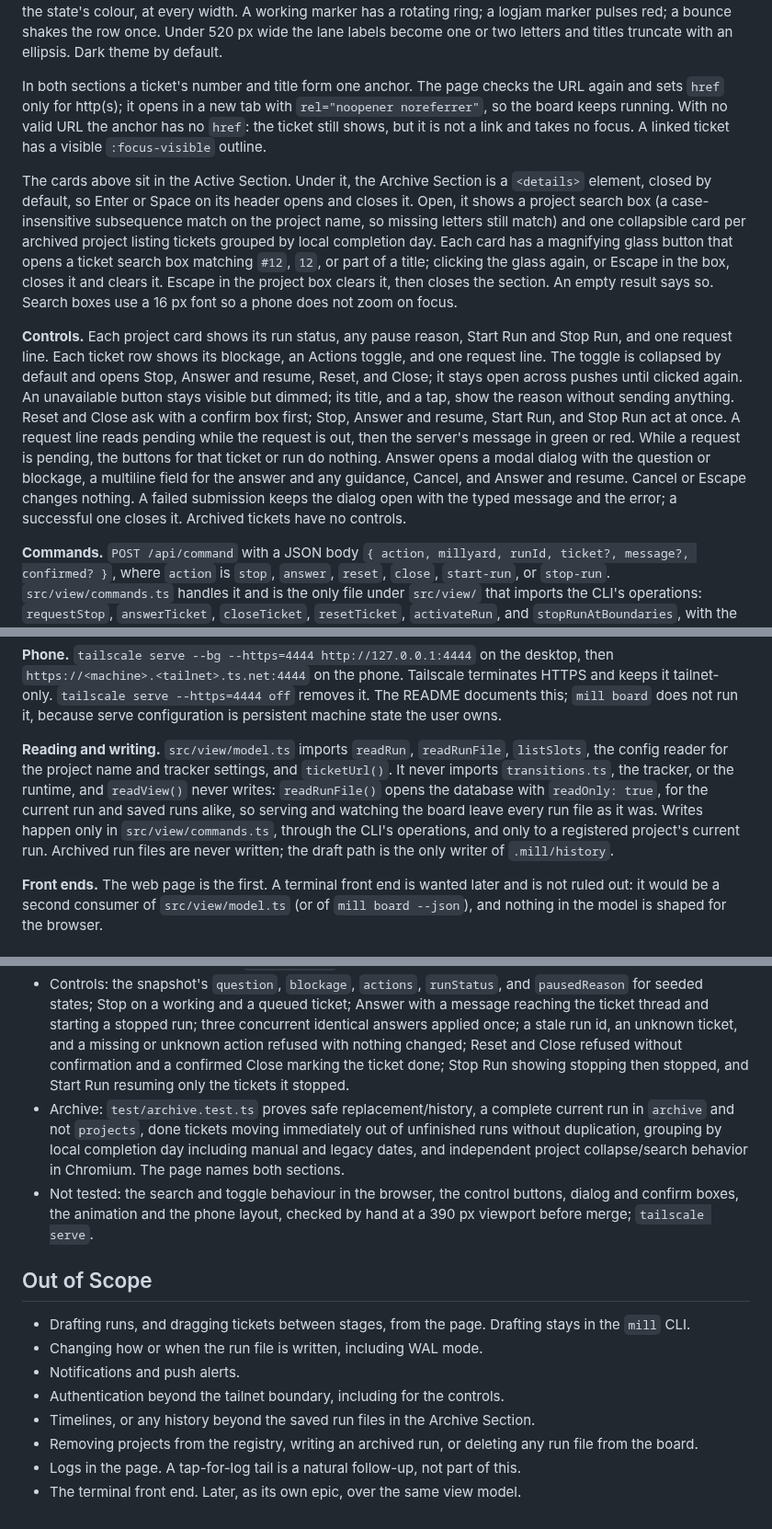
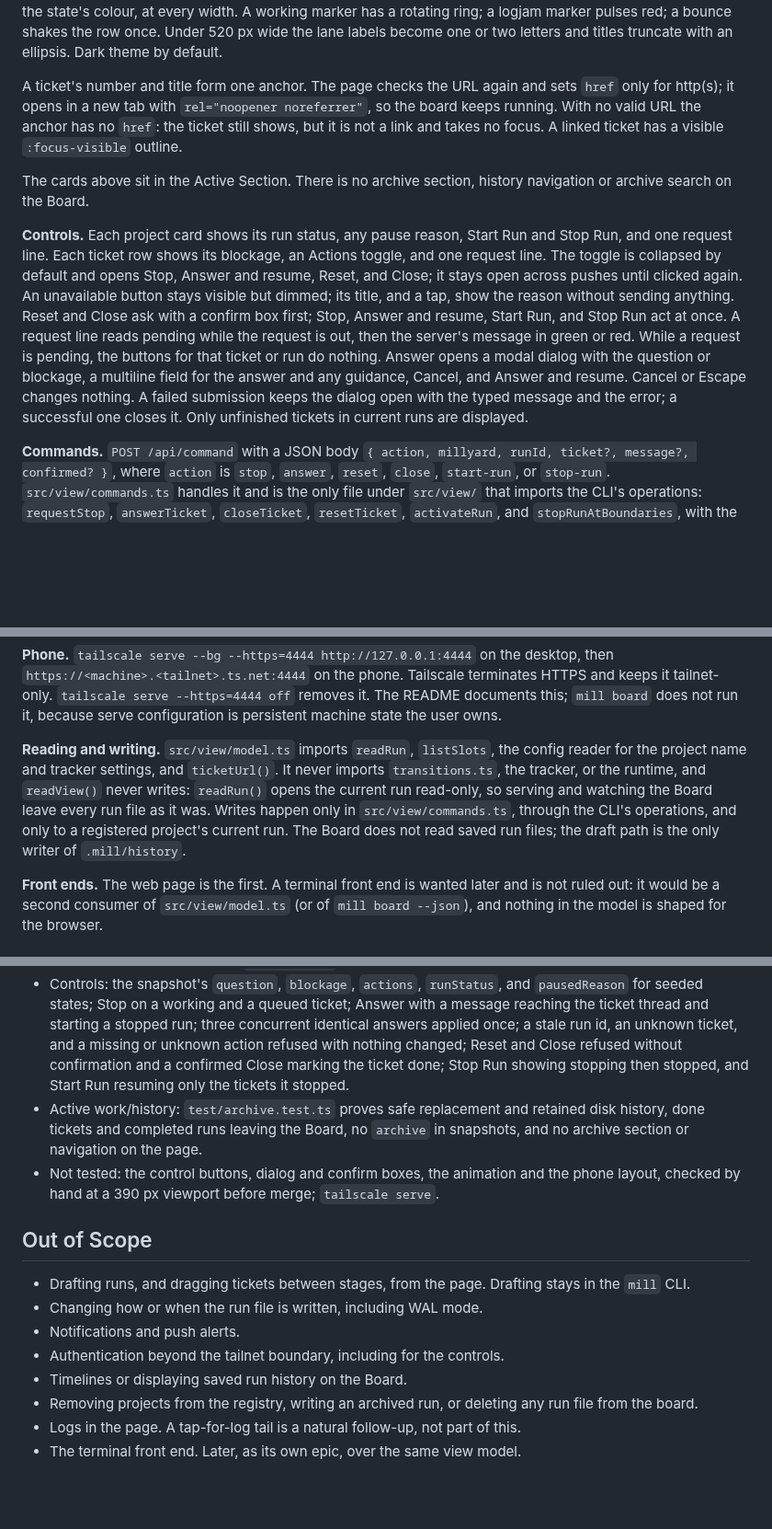
Before and after one commit to markdlabrecque/sawmill, a Markdown page: docs/specs/live-view.md, 3 parts joined by grey strips. Shown at 92% size. GitHub-like rendering; blank space fills up the shorter version.

```diff
--- a/docs/specs/live-view.md
+++ b/docs/specs/live-view.md
@@ -68,11 +67,11 @@ The only way to see what Sawmill is doing is `mill run status` in each millyard'
 
 **Page.** One HTML document held as a string in the package, no framework, no build step, no dependency. One card per project with its name, path, and counts by state. One row per ticket with number, title, a bounce badge, a stop badge, and a detail line that says the same things as `mill run status`. Under it, the lane with a marker whose position is a CSS transition, so a stage change slides. The marker's lane shows its full name in bold, in the state's colour, at every width. A working marker has a rotating ring; a logjam marker pulses red; a bounce shakes the row once. Under 520 px wide the lane labels become one or two letters and titles truncate with an ellipsis. Dark theme by default.
 
-In both sections a ticket's number and title form one anchor. The page checks the URL again and sets `href` only for http(s); it opens in a new tab with `rel="noopener noreferrer"`, so the board keeps running. With no valid URL the anchor has no `href`: the ticket still shows, but it is not a link and takes no focus. A linked ticket has a visible `:focus-visible` outline.
+A ticket's number and title form one anchor. The page checks the URL again and sets `href` only for http(s); it opens in a new tab with `rel="noopener noreferrer"`, so the board keeps running. With no valid URL the anchor has no `href`: the ticket still shows, but it is not a link and takes no focus. A linked ticket has a visible `:focus-visible` outline.
 
-The cards above sit in the Active Section. Under it, the Archive Section is a `<details>` element, closed by default, so Enter or Space on its header opens and closes it. Open, it shows a project search box (a case-insensitive subsequence match on the project name, so missing letters still match) and one collapsible card per archived project listing tickets grouped by local completion day. Each card has a magnifying glass button that opens a ticket search box matching `#12`, `12`, or part of a title; clicking the glass again, or Escape in the box, closes it and clears it. Escape in the project box clears it, then closes the section. An empty result says so. Search boxes use a 16 px font so a phone does not zoom on focus.
+The cards above sit in the Active Section. There is no archive section, history navigation or archive search on the Board.
 
-**Controls.** Each project card shows its run status, any pause reason, Start Run and Stop Run, and one request line. Each ticket row shows its blockage, an Actions toggle, and one request line. The toggle is collapsed by default and opens Stop, Answer and resume, Reset, and Close; it stays open across pushes until clicked again. An unavailable button stays visible but dimmed; its title, and a tap, show the reason without sending anything. Reset and Close ask with a confirm box first; Stop, Answer and resume, Start Run, and Stop Run act at once. A request line reads pending while the request is out, then the server's message in green or red. While a request is pending, the buttons for that ticket or run do nothing. Answer opens a modal dialog with the question or blockage, a multiline field for the answer and any guidance, Cancel, and Answer and resume. Cancel or Escape changes nothing. A failed submission keeps the dialog open with the typed message and the error; a successful one closes it. Archived tickets have no controls.
+**Controls.** Each project card shows its run status, any pause reason, Start Run and Stop Run, and one request line. Each ticket row shows its blockage, an Actions toggle, and one request line. The toggle is collapsed by default and opens Stop, Answer and resume, Reset, and Close; it stays open across pushes until clicked again. An unavailable button stays visible but dimmed; its title, and a tap, show the reason without sending anything. Reset and Close ask with a confirm box first; Stop, Answer and resume, Start Run, and Stop Run act at once. A request line reads pending while the request is out, then the server's message in green or red. While a request is pending, the buttons for that ticket or run do nothing. Answer opens a modal dialog with the question or blockage, a multiline field for the answer and any guidance, Cancel, and Answer and resume. Cancel or Escape changes nothing. A failed submission keeps the dialog open with the typed message and the error; a successful one closes it. Only unfinished tickets in current runs are displayed.
 
 **Commands.** `POST /api/command` with a JSON body `{ action, millyard, runId, ticket?, message?, confirmed? }`, where `action` is `stop`, `answer`, `reset`, `close`, `start-run`, or `stop-run`. `src/view/commands.ts` handles it and is the only file under `src/view/` that imports the CLI's operations: `requestStop`, `answerTicket`, `closeTicket`, `resetTicket`, `activateRun`, and `stopRunAtBoundaries`, with the same tracker writer and mirror handling as the CLI. It refuses, changing nothing:
 
@@ -91,7 +90,7 @@ There is no sign-in or token. The board is personal and reached over the tailnet
 
 **Phone.** `tailscale serve --bg --https=4444 http://127.0.0.1:4444` on the desktop, then `https://<machine>.<tailnet>.ts.net:4444` on the phone. Tailscale terminates HTTPS and keeps it tailnet-only. `tailscale serve --https=4444 off` removes it. The README documents this; `mill board` does not run it, because serve configuration is persistent machine state the user owns.
 
-**Reading and writing.** `src/view/model.ts` imports `readRun`, `readRunFile`, `listSlots`, the config reader for the project name and tracker settings, and `ticketUrl()`. It never imports `transitions.ts`, the tracker, or the runtime, and `readView()` never writes: `readRunFile()` opens the database with `readOnly: true`, for the current run and saved runs alike, so serving and watching the board leave every run file as it was. Writes happen only in `src/view/commands.ts`, through the CLI's operations, and only to a registered project's current run. Archived run files are never written; the draft path is the only writer of `.mill/history`.
+**Reading and writing.** `src/view/model.ts` imports `readRun`, `listSlots`, the config reader for the project name and tracker settings, and `ticketUrl()`. It never imports `transitions.ts`, the tracker, or the runtime, and `readView()` never writes: `readRun()` opens the current run read-only, so serving and watching the Board leave every run file as it was. Writes happen only in `src/view/commands.ts`, through the CLI's operations, and only to a registered project's current run. The Board does not read saved run files; the draft path is the only writer of `.mill/history`.
 
 **Front ends.** The web page is the first. A terminal front end is wanted later and is not ruled out: it would be a second consumer of `src/view/model.ts` (or of `mill board --json`), and nothing in the model is shaped for the browser.
 
@@ -103,8 +102,8 @@ Through the CLI seam, against temporary millyards and a temporary home, as in `d
 - Snapshot: two temp millyards with seeded run files yield two projects with the right names, and a ticket in each state lands on the right lane, including a working ticket with an active role and a logjam that keeps its lane.
 - Server: `mill board --port 0` style ephemeral port, `GET /view.json` returns the snapshot, `GET /events` sends the snapshot as its first event, and no read can change a run file (its hash before and after is the same); a POST anywhere but `/api/command` is 405.
 - Controls: the snapshot's `question`, `blockage`, `actions`, `runStatus`, and `pausedReason` for seeded states; Stop on a working and a queued ticket; Answer with a message reaching the ticket thread and starting a stopped run; three concurrent identical answers applied once; a stale run id, an unknown ticket, and a missing or unknown action refused with nothing changed; Reset and Close refused without confirmation and a confirmed Close marking the ticket done; Stop Run showing stopping then stopped, and Start Run resuming only the tickets it stopped.
-- Archive: `test/archive.test.ts` proves safe replacement/history, a complete current run in `archive` and not `projects`, done tickets moving immediately out of unfinished runs without duplication, grouping by local completion day including manual and legacy dates, and independent project collapse/search behavior in Chromium. The page names both sections.
-- Not tested: the search and toggle behaviour in the browser, the control buttons, dialog and confirm boxes, the animation and the phone layout, checked by hand at a 390 px viewport before merge; `tailscale serve`.
+- Active work/history: `test/archive.test.ts` proves safe replacement and retained disk history, done tickets and completed runs leaving the Board, no `archive` in snapshots, and no archive section or navigation on the page.
+- Not tested: the control buttons, dialog and confirm boxes, the animation and the phone layout, checked by hand at a 390 px viewport before merge; `tailscale serve`.
 
 ## Out of Scope
 
@@ -112,7 +111,7 @@ Through the CLI seam, against temporary millyards and a temporary home, as in `d
 - Changing how or when the run file is written, including WAL mode.
 - Notifications and push alerts.
 - Authentication beyond the tailnet boundary, including for the controls.
-- Timelines, or any history beyond the saved run files in the Archive Section.
+- Timelines or displaying saved run history on the Board.
 - Removing projects from the registry, writing an archived run, or deleting any run file from the board.
 - Logs in the page. A tap-for-log tail is a natural follow-up, not part of this.
 - The terminal front end. Later, as its own epic, over the same view model.
```
Also changed, not shown: other parts of docs/specs/live-view.md (+7 -8 lines), docs/analysis/glossary-audit-237.md (+5 -5 lines).
